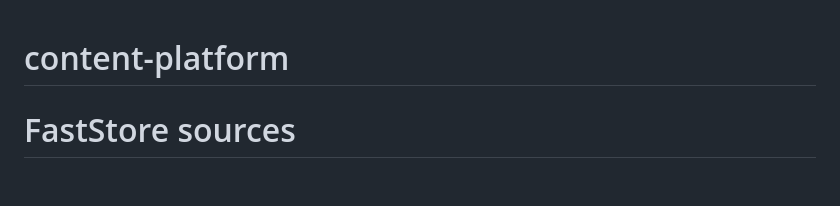
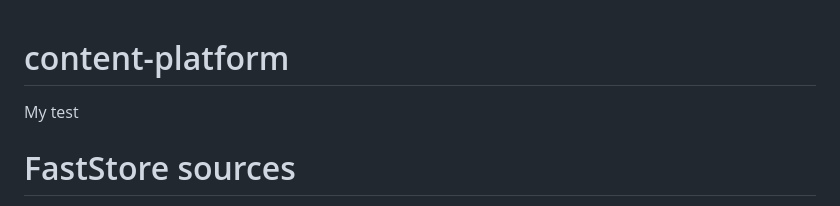
Before and after one commit to thiagobaranda/content-platform, a Markdown page: README.md, the part around the change. Rendered like a GitHub page; blank space fills up the shorter version.

Commit message:
Add test note to README

```diff
--- a/README.md
+++ b/README.md
@@ -1,4 +1,6 @@
 # content-platform
+
+My test
 
 # FastStore sources
 
```
